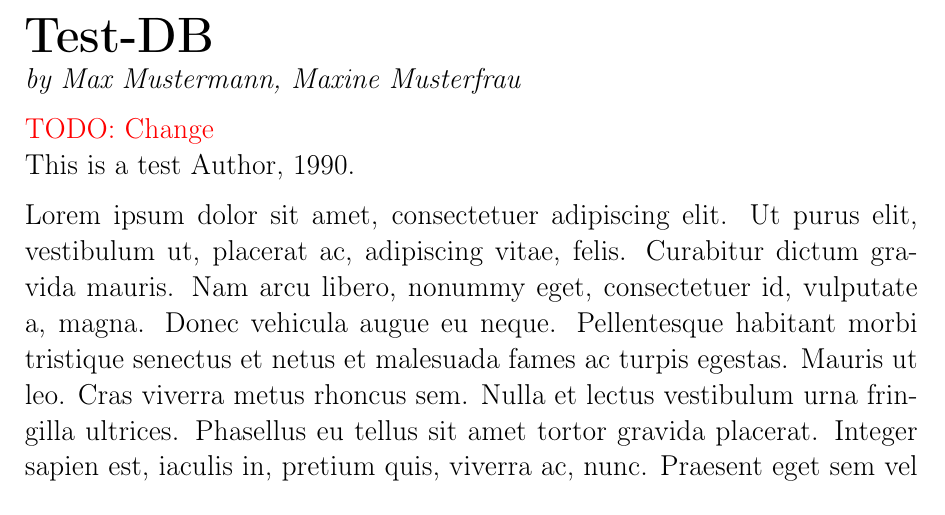
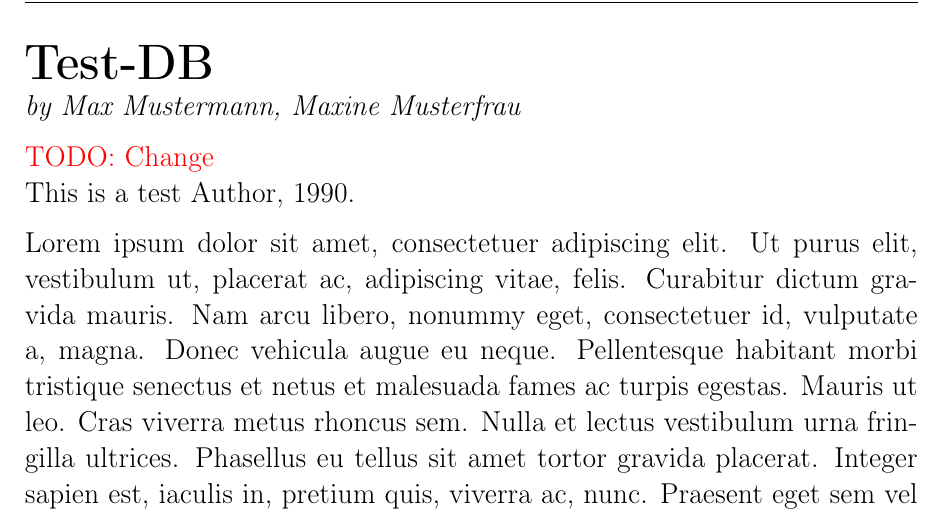
Before and after one commit to jeppard/db-template, a LaTeX document (main.tex, which reads header.tex): part of page 1 of 2 before the commit and part of page 1 of 3 after it, cut so that both start at the same text. Compiled offline with pdfLaTeX.

Commit message:
Added header and footer layout

```diff
--- a/header.tex
+++ b/header.tex
@@ -6,6 +6,8 @@
     12pt,
     a4paper,
     parskip=half,
+    headsepline,
+    footsepline,
 ]{scrartcl}
 
 % Used Packages
@@ -19,11 +21,12 @@
 \usepackage{pgffor}
 \usepackage[
     backend=biber,
-    style=apa6,
+    style=apa,
     bibwarn=true,
     bibencoding=utf8,
     sortlocale=en_US,
 ]{biblatex}
+\usepackage{scrlayer-scrpage}
 
 % Load Settings
 \input{einstellungen}
@@ -36,6 +39,14 @@
 %Only for the Template
 \usepackage{lipsum}
 
+% Header and Footer
+\ihead{New DB Technologies}
+\ohead{\titel}
+\chead{\datum}
+\ifoot{\hsize=400pt Authors: \authoren}
+\cfoot{}
+\ofoot{Page \thepage}
+
 % Custom Commands
 \newcommand{\todo}[1]{\textcolor{red}{TODO: #1}\\}
 \newcommand{\tbd}[1]{\textcolor{red}{TBD: #1}\\}
```
Also changed, not shown: main.pdf.
